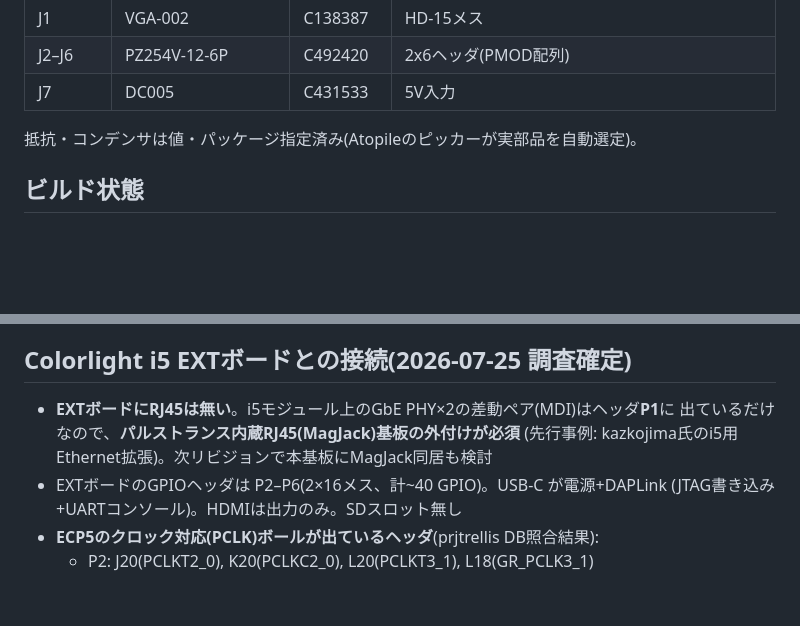
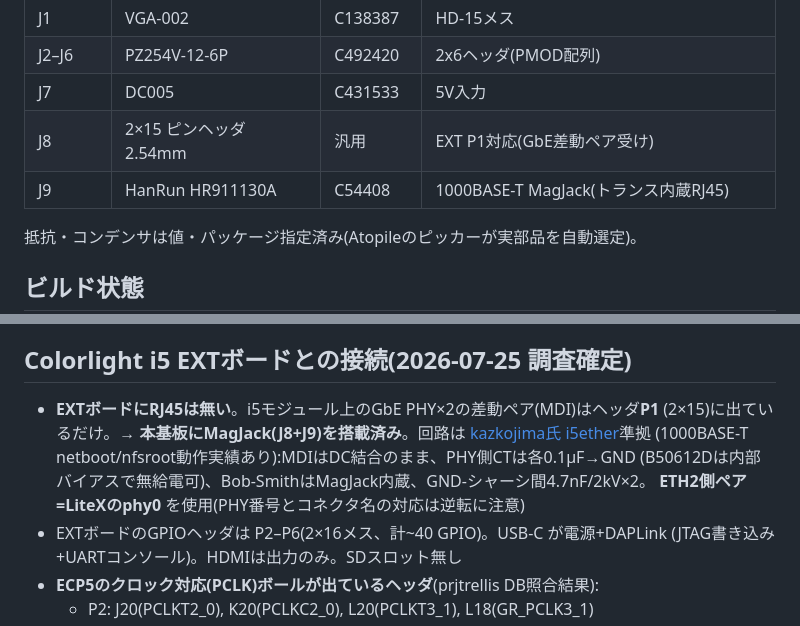
Before and after one commit to kunichiko/RetroCastX, a Markdown page: hardware/adc-frontend/README.md, 2 parts joined by grey strips. Drawn GitHub-style; blank space fills up the shorter version.

Commit message:
README: GbEポート搭載とBOM(J8/J9)を反映
Co-Authored-By: Claude Fable 5 <noreply@anthropic.com>

```diff
--- a/hardware/adc-frontend/README.md
+++ b/hardware/adc-frontend/README.md
@@ -37,6 +37,8 @@ Colorlight i5 EXTボードに渡すブレークアウト基板。回路は `main
 | J1 | VGA-002 | C138387 | HD-15メス |
 | J2–J6 | PZ254V-12-6P | C492420 | 2x6ヘッダ(PMOD配列) |
 | J7 | DC005 | C431533 | 5V入力 |
+| J8 | 2×15 ピンヘッダ 2.54mm | 汎用 | EXT P1対応(GbE差動ペア受け) |
+| J9 | HanRun HR911130A | C54408 | 1000BASE-T MagJack(トランス内蔵RJ45) |
 
 抵抗・コンデンサは値・パッケージ指定済み(Atopileのピッカーが実部品を自動選定)。
 
@@ -59,9 +61,12 @@ BOM/ネットリストまで生成される。エンドポイントは `ATO_SERV
    取り込んだフットプリントの実ピン番号と必ず照合すること
 ## Colorlight i5 EXTボードとの接続(2026-07-25 調査確定)
 
-- **EXTボードにRJ45は無い**。i5モジュール上のGbE PHY×2の差動ペア(MDI)はヘッダ**P1**に
-  出ているだけなので、**パルストランス内蔵RJ45(MagJack)基板の外付けが必須**
-  (先行事例: kazkojima氏のi5用Ethernet拡張)。次リビジョンで本基板にMagJack同居も検討
+- **EXTボードにRJ45は無い**。i5モジュール上のGbE PHY×2の差動ペア(MDI)はヘッダ**P1**
+  (2×15)に出ているだけ。→ **本基板にMagJack(J8+J9)を搭載済み**。回路は
+  [kazkojima氏 i5ether](https://github.com/kazkojima/colorlight-i5-tips)準拠
+  (1000BASE-T netboot/nfsroot動作実績あり):MDIはDC結合のまま、PHY側CTは各0.1µF→GND
+  (B50612Dは内部バイアスで無給電可)、Bob-SmithはMagJack内蔵、GND-シャーシ間4.7nF/2kV×2。
+  **ETH2側ペア=LiteXのphy0** を使用(PHY番号とコネクタ名の対応は逆転に注意)
 - EXTボードのGPIOヘッダは P2–P6(2×16メス、計~40 GPIO)。USB-C が電源+DAPLink
   (JTAG書き込み+UARTコンソール)。HDMIは出力のみ。SDスロット無し
 - **ECP5のクロック対応(PCLK)ボールが出ているヘッダ**(prjtrellis DB照合結果):
```
